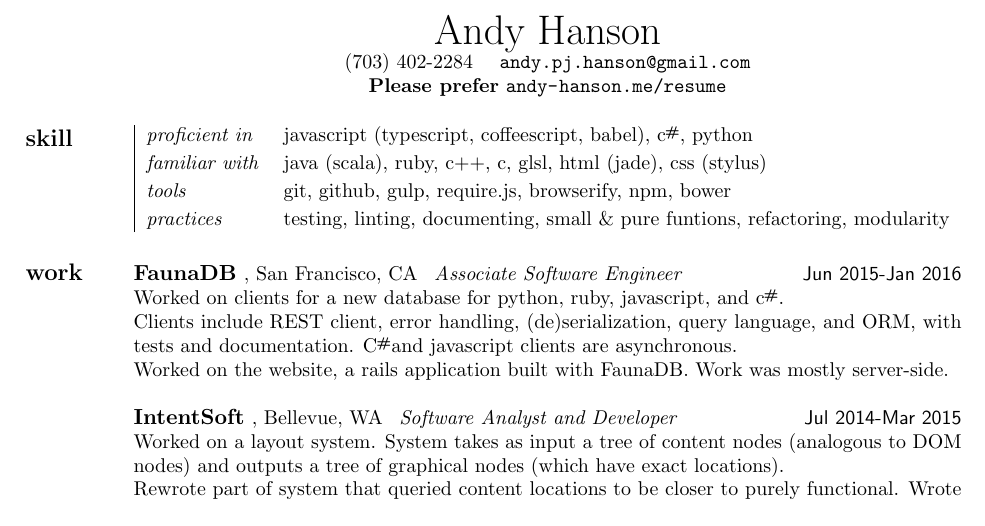
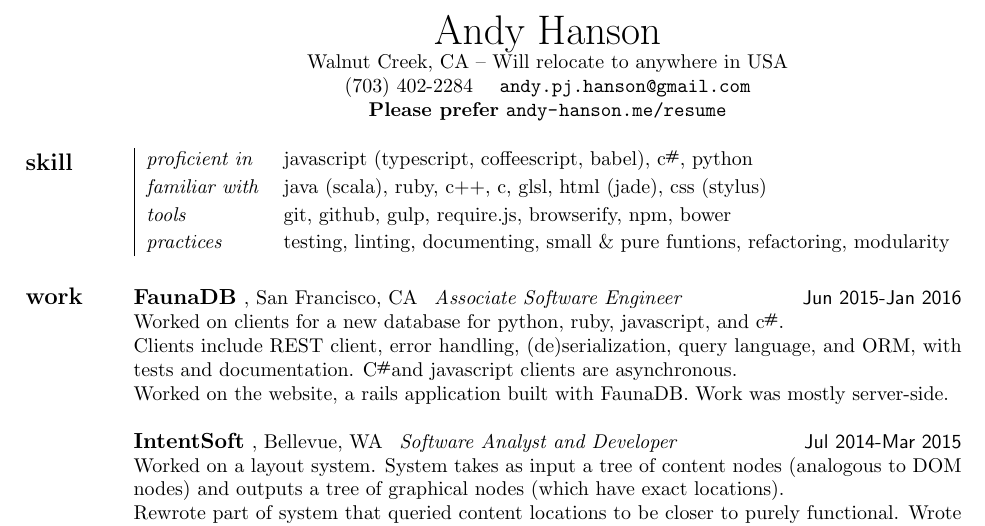
Before and after one commit to andy-hanson/pdf-resume, a LaTeX CV (LaTeX/Andy-Hanson.tex): part of the page, cut so that both start at the same text. Compiled offline with pdfLaTeX.

Commit message:
Add location

```diff
--- a/LaTeX/Andy-Hanson.tex
+++ b/LaTeX/Andy-Hanson.tex
@@ -50,6 +50,7 @@
 
 {\centering
 	\huge{Andy Hanson} \normalsize \\
+	Walnut Creek, CA -- Will relocate to anywhere in USA \\
 	(703) 402-2284 \quad \url{andy.pj.hanson@gmail.com} \\
 	\textbf{Please prefer} \url{andy-hanson.me/resume} \\
 }
```
Also changed, not shown: LaTeX/Andy-Hanson.pdf.
